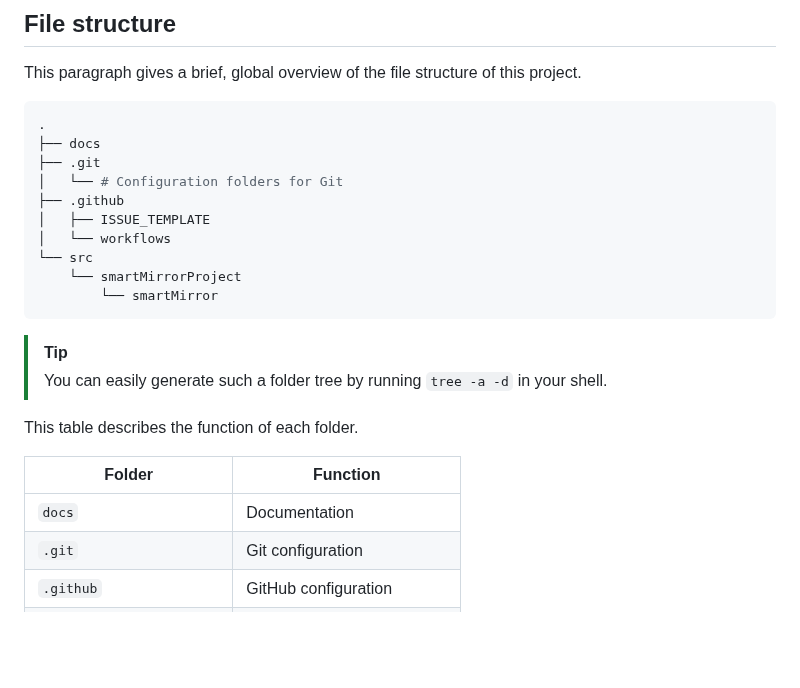
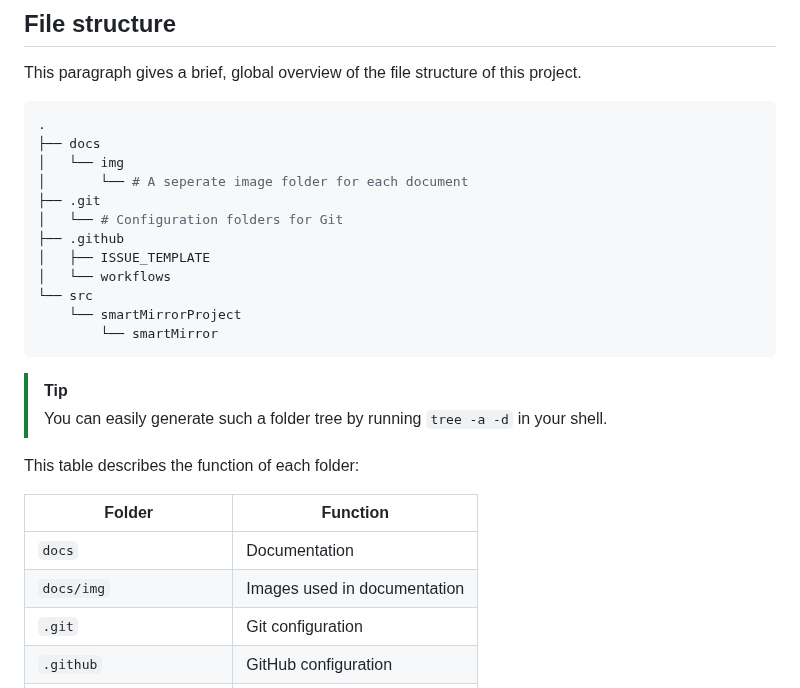
Before and after one commit to MirrorBoys/TheMirror, a Markdown page: docs/DEVELOPMENT.md, the part around the change. GitHub-like rendering; blank space fills up the shorter version.

Commit message:
Added img folder in file structure documentation

````diff
--- a/docs/DEVELOPMENT.md
+++ b/docs/DEVELOPMENT.md
@@ -93,6 +93,8 @@ This paragraph gives a brief, global overview of the file structure of this proj
 ```shell
 .
 ├── docs
+│   └── img
+│       └── # A seperate image folder for each document
 ├── .git
 │   └── # Configuration folders for Git
 ├── .github
@@ -105,11 +107,12 @@ This paragraph gives a brief, global overview of the file structure of this proj
 > [!TIP]
 > You can easily generate such a folder tree by running `tree -a -d` in your shell.
 
-This table describes the function of each folder.
+This table describes the function of each folder:
 
 | Folder |  Function|
 | ----------- | ----------- |
 | `docs` | Documentation |
+| `docs/img` | Images used in documentation |
 | `.git` | Git configuration |
 | `.github` | GitHub configuration |
 | `.github/ISSUE_TEMPLATE` | Templates for GitHub issues |
````
